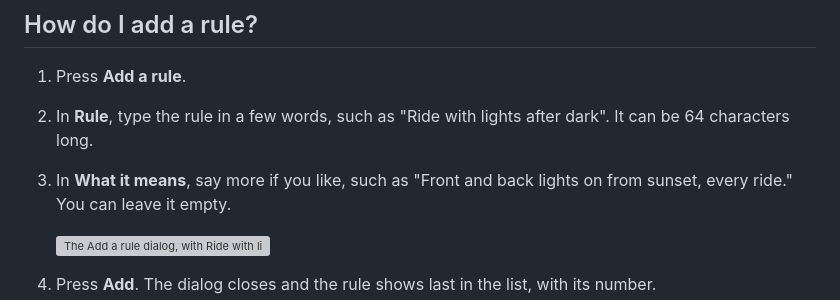
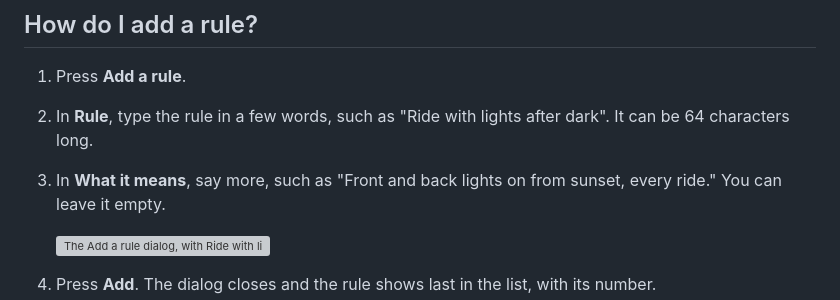
Before and after one commit to bluesky-social/group-host, a Markdown page: docs/guides/rules-and-roles.md, the part around the change. Drawn GitHub-style; grey boxes are pictures that could not be loaded.

```diff
--- a/docs/guides/rules-and-roles.md
+++ b/docs/guides/rules-and-roles.md
@@ -31,7 +31,7 @@ here is yours to change".
 1. Press **Add a rule**.
 2. In **Rule**, type the rule in a few words, such as "Ride with lights
    after dark". It can be 64 characters long.
-3. In **What it means**, say more if you like, such as "Front and back
+3. In **What it means**, say more, such as "Front and back
    lights on from sunset, every ride." You can leave it empty.
 
    <!-- look /g/riders.groups.test/settings/rules --as alice --click 'button[popovertarget=add-rule]' --type '[name=title]=Ride with lights after dark' --type '[name=text]=Front and back lights on from sunset, every ride.' --element ':popover-open' -->
```
Also changed, not shown: docs/guides/moderating.md (+2 -2 lines), docs/guides/starting-a-group.md (+7 -6 lines), docs/guides/shots/moderating-label-dialog-dark.png, docs/guides/shots/moderating-label-dialog.png, docs/guides/shots/moderating-resolve-dialog-dark.png, docs/guides/shots/moderating-resolve-dialog.png, docs/guides/shots/starting-bob-dark.png, docs/guides/shots/starting-bob.png, 9 other files.
